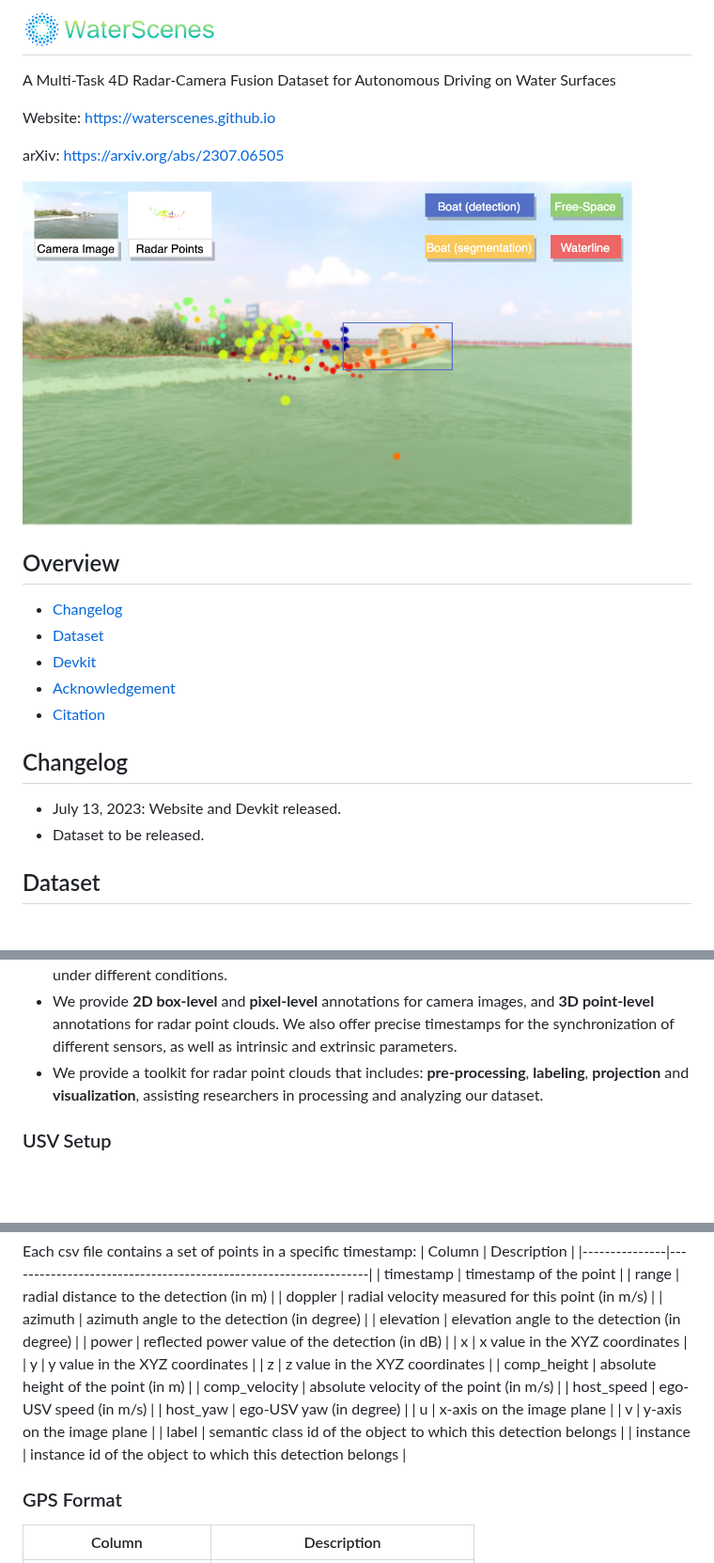
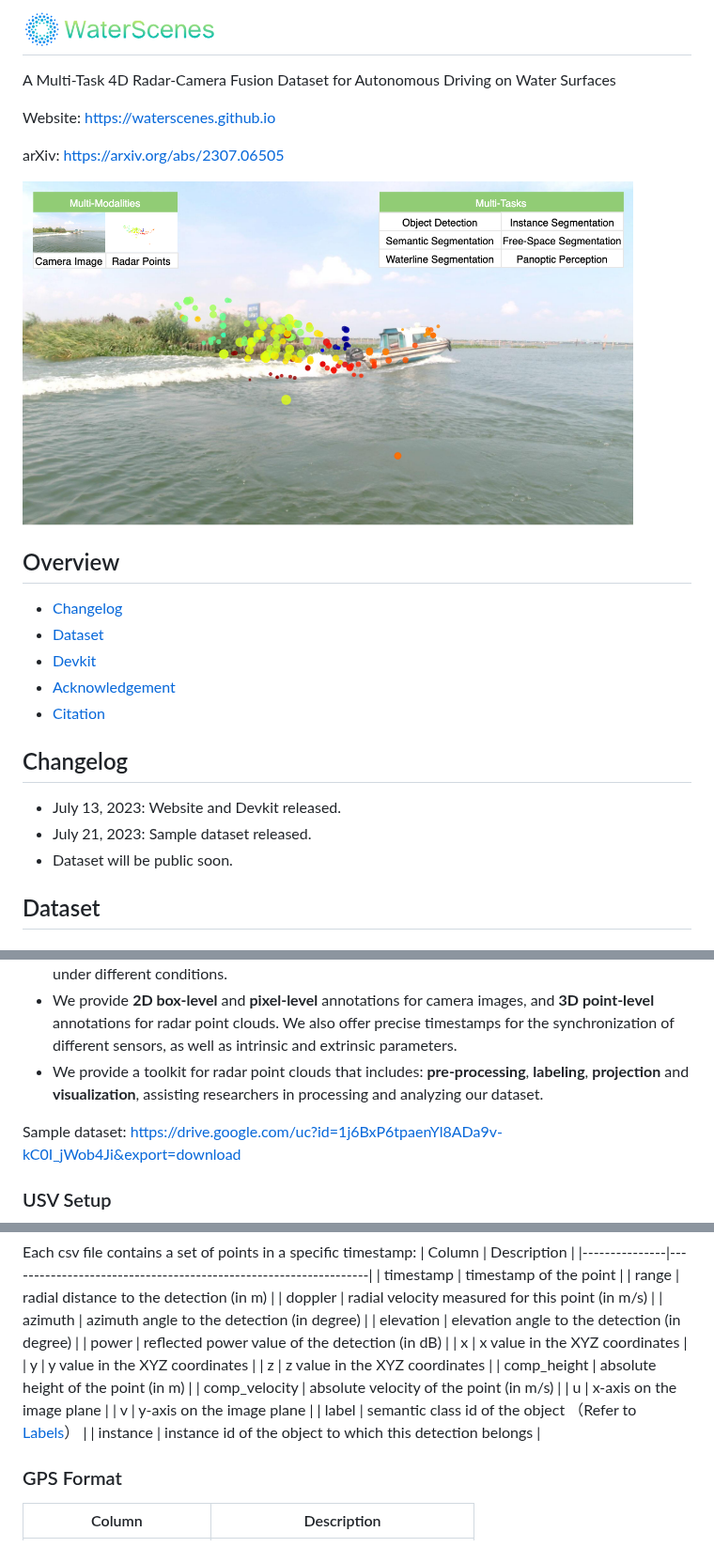
Before and after one commit to WaterScenes/WaterScenes, a Markdown page: readme.md, 3 parts joined by grey strips. Shown at 94% size. Rendered like a GitHub page; pictures changed too: image/cover.png; blank space fills up the shorter version.

Commit message:
Sample dataset released

```diff
--- a/readme.md
+++ b/readme.md
@@ -16,7 +16,8 @@ arXiv: [https://arxiv.org/abs/2307.06505](https://arxiv.org/abs/2307.06505)
 
 ## Changelog
 - July 13, 2023: Website and Devkit released.
-- Dataset to be released.
+- July 21, 2023: Sample dataset released.
+- Dataset will be public soon.
 
 ## Dataset
 ### Introduction
@@ -24,6 +25,8 @@ arXiv: [https://arxiv.org/abs/2307.06505](https://arxiv.org/abs/2307.06505)
 * Our dataset covers diverse **time conditions** (daytime, nightfall, night), **lighting conditions** (normal, dim, strong), **weather conditions** (sunny, overcast, rainy, snowy) and **waterway conditions** (river, lake, canal, moat). An information list is also offered for retrieving specific data for experiments under different conditions.
 * We provide **2D box-level** and **pixel-level** annotations for camera images, and **3D point-level** annotations for radar point clouds. We also offer precise timestamps for the synchronization of different sensors, as well as intrinsic and extrinsic parameters.
 * We provide a toolkit for radar point clouds that includes: **pre-processing**, **labeling**, **projection** and **visualization**, assisting researchers in processing and analyzing our dataset.
+
+Sample dataset: [https://drive.google.com/uc?id=1j6BxP6tpaenYl8ADa9v-kC0I_jWob4Ji&export=download]()
 
 ### USV Setup
 <img src='image/USV-setup.png' width=650 />
@@ -152,11 +170,9 @@ Each csv file contains a set of points in a specific timestamp:
 | z             | z value in the XYZ coordinates                                  |
 | comp_height   | absolute height of the point (in m)                             |
 | comp_velocity | absolute velocity of the point (in m/s)                         |
-| host_speed    | ego-USV speed (in m/s)                                          |
-| host_yaw      | ego-USV yaw (in degree)                                         |
 | u             | x-axis on the image plane                                       |
 | v             | y-axis on the image plane                                       |
-| label         | semantic class id of the object to which this detection belongs |
+| label         | semantic class id of the object （Refer to [Labels](#labels)）   |
 | instance      | instance id of the object to which this detection belongs       |
 
 ### GPS Format
```
Also changed, not shown: other parts of readme.md (+34 -19 lines), 3 other files.
